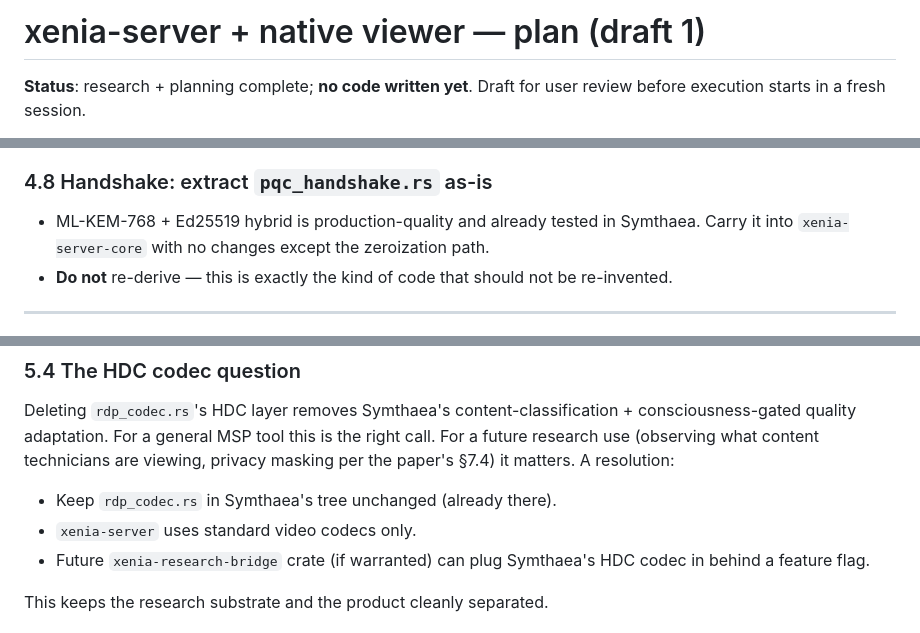
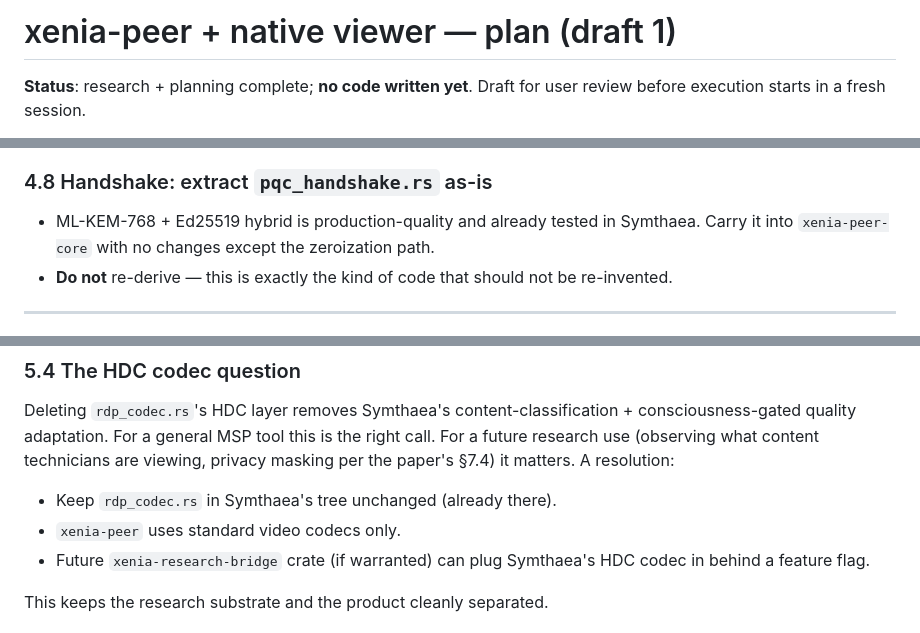
Before and after one commit to Luminous-Dynamics/xenia-wire, a Markdown page: plans/VIEWER_PLAN.md, 3 parts joined by grey strips. GitHub-like rendering.

```diff
--- a/plans/VIEWER_PLAN.md
+++ b/plans/VIEWER_PLAN.md
@@ -1,4 +1,4 @@
-# xenia-server + native viewer — plan (draft 1)
+# xenia-peer + native viewer — plan (draft 1)
 
 **Status**: research + planning complete; **no code written yet**.
 Draft for user review before execution starts in a fresh session.
@@ -393,7 +393,7 @@ user with a short written rationale.
 ### 4.8 Handshake: extract `pqc_handshake.rs` as-is
 
 - ML-KEM-768 + Ed25519 hybrid is production-quality and already
-  tested in Symthaea. Carry it into `xenia-server-core` with no
+  tested in Symthaea. Carry it into `xenia-peer-core` with no
   changes except the zeroization path.
 - **Do not** re-derive — this is exactly the kind of code that
   should not be re-invented.
@@ -448,7 +448,7 @@ research use (observing what content technicians are viewing,
 privacy masking per the paper's §7.4) it matters. A resolution:
 
 - Keep `rdp_codec.rs` in Symthaea's tree unchanged (already there).
-- `xenia-server` uses standard video codecs only.
+- `xenia-peer` uses standard video codecs only.
 - Future `xenia-research-bridge` crate (if warranted) can plug
   Symthaea's HDC codec in behind a feature flag.
 
```
Also changed, not shown: other parts of plans/VIEWER_PLAN.md (+12 -12 lines).
